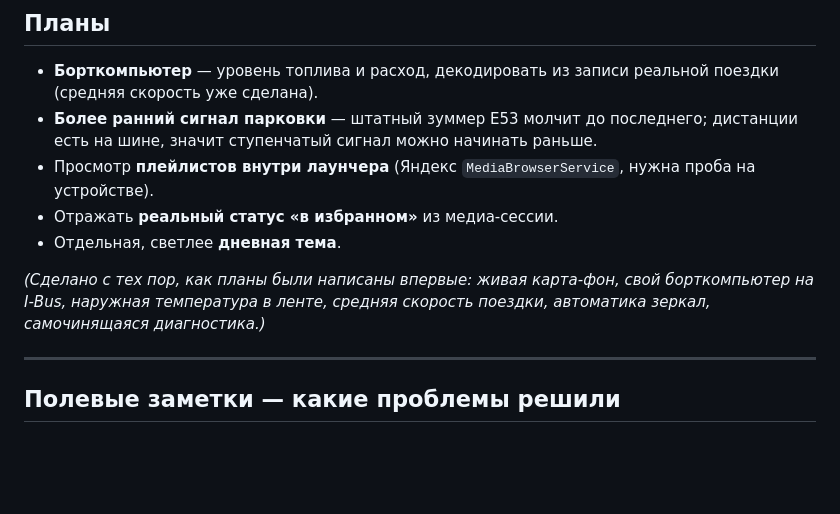
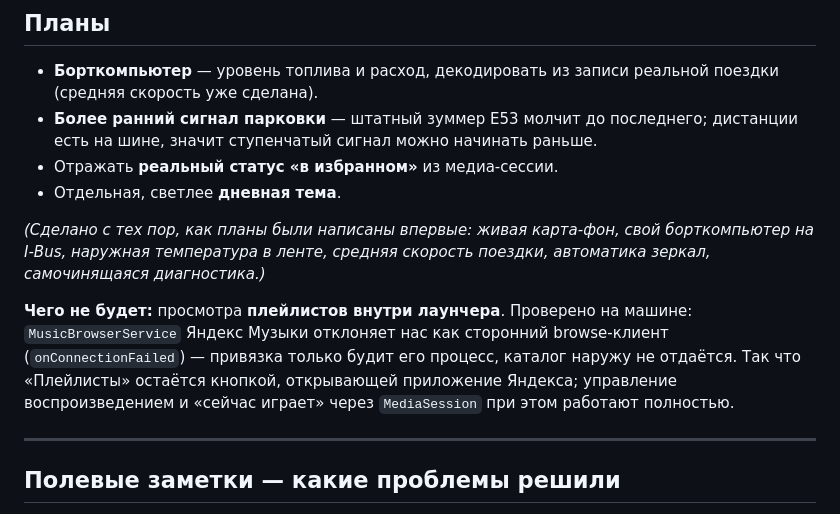
Before and after one commit to cheRoma/bmw-idrive-launcher, a Markdown page: README.ru.md, the part around the change. Drawn GitHub-style; blank space fills up the shorter version.

```diff
--- a/README.ru.md
+++ b/README.ru.md
@@ -318,11 +318,15 @@ adb install -r app/build/outputs/apk/debug/app-debug.apk
 
 - **Борткомпьютер** — уровень топлива и расход, декодировать из записи реальной поездки (средняя скорость уже сделана).
 - **Более ранний сигнал парковки** — штатный зуммер E53 молчит до последнего; дистанции есть на шине, значит ступенчатый сигнал можно начинать раньше.
-- Просмотр **плейлистов внутри лаунчера** (Яндекс `MediaBrowserService`, нужна проба на устройстве).
 - Отражать **реальный статус «в избранном»** из медиа-сессии.
 - Отдельная, светлее **дневная тема**.
 
 *(Сделано с тех пор, как планы были написаны впервые: живая карта-фон, свой борткомпьютер на I-Bus, наружная температура в ленте, средняя скорость поездки, автоматика зеркал, самочинящаяся диагностика.)*
+
+**Чего не будет:** просмотра **плейлистов внутри лаунчера**. Проверено на машине: `MusicBrowserService`
+Яндекс Музыки отклоняет нас как сторонний browse-клиент (`onConnectionFailed`) — привязка только будит
+его процесс, каталог наружу не отдаётся. Так что «Плейлисты» остаётся кнопкой, открывающей приложение
+Яндекса; управление воспроизведением и «сейчас играет» через `MediaSession` при этом работают полностью.
 
 ---
 
```
Also changed, not shown: README.md (+5 -1 lines).
